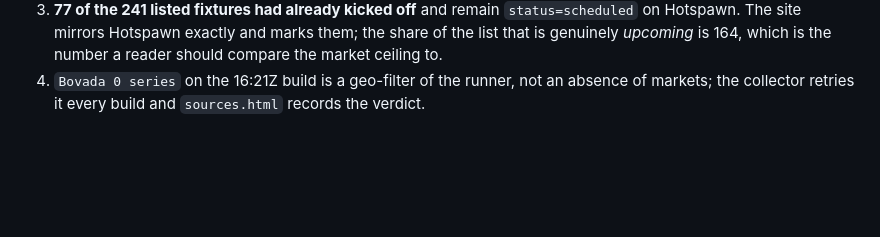
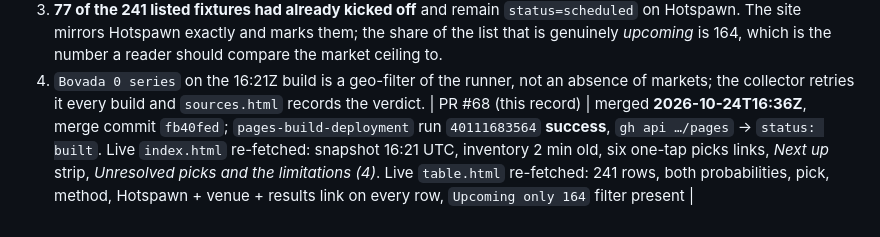
Before and after one commit to karagemop466-tech/LOLHOTSPAWN1, a Markdown page: COORDINATION.md, the part around the change. GitHub-like rendering; blank space fills up the shorter version.

Commit message:
docs(coordination): record PR #68 merge and Pages verification (session ada2798c)
Co-authored-by: arena-agent <297053741+arena-agent@users.noreply.github.com>

```diff
--- a/COORDINATION.md
+++ b/COORDINATION.md
@@ -1391,3 +1391,4 @@ data produced by the existing pipeline. **Not touched:** `tools/collect.py`, `to
    genuinely *upcoming* is 164, which is the number a reader should compare the market ceiling to.
 4. `Bovada 0 series` on the 16:21Z build is a geo-filter of the runner, not an absence of markets;
    the collector retries it every build and `sources.html` records the verdict.
+| PR #68 (this record) | merged **2026-10-24T16:36Z**, merge commit `fb40fed`; `pages-build-deployment` run `40111683564` **success**, `gh api …/pages` → `status: built`. Live `index.html` re-fetched: snapshot 16:21 UTC, inventory 2 min old, six one-tap picks links, *Next up* strip, *Unresolved picks and the limitations (4)*. Live `table.html` re-fetched: 241 rows, both probabilities, pick, method, Hotspawn + venue + results link on every row, `Upcoming only 164` filter present |
```
